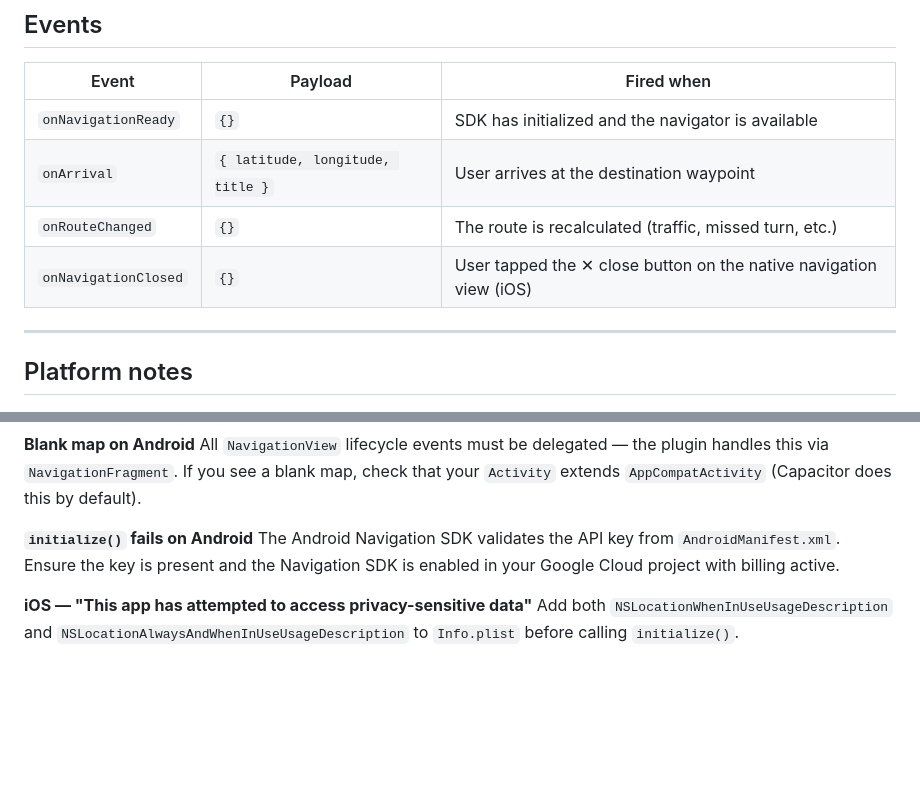
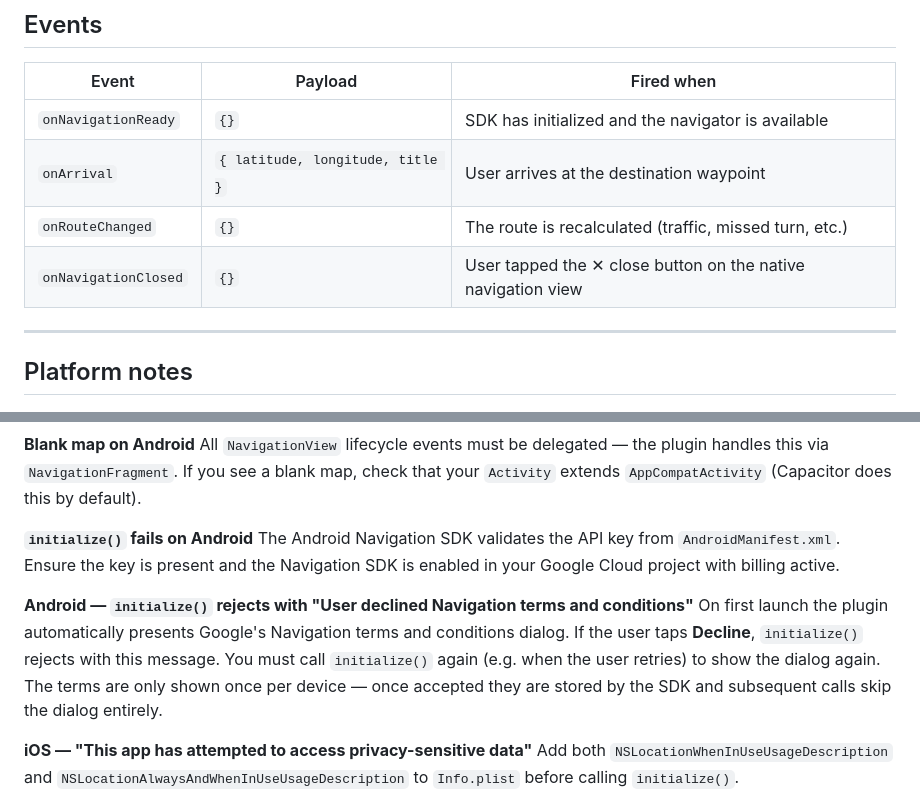
Before and after one commit to Aurora-Systems/capacitor-google-navigation, a Markdown page: README.md, 2 parts joined by grey strips. Rendered like a GitHub page; blank space fills up the shorter version.

Commit message:
update documentation

```diff
--- a/README.md
+++ b/README.md
@@ -495,7 +495,7 @@ Remove all listeners
 | `onNavigationReady` | `{}` | SDK has initialized and the navigator is available |
 | `onArrival` | `{ latitude, longitude, title }` | User arrives at the destination waypoint |
 | `onRouteChanged` | `{}` | The route is recalculated (traffic, missed turn, etc.) |
-| `onNavigationClosed` | `{}` | User tapped the ✕ close button on the native navigation view (iOS) |
+| `onNavigationClosed` | `{}` | User tapped the ✕ close button on the native navigation view |
 
 ---
 
@@ -523,6 +523,9 @@ All `NavigationView` lifecycle events must be delegated — the plugin handles t
 
 **`initialize()` fails on Android**
 The Android Navigation SDK validates the API key from `AndroidManifest.xml`. Ensure the key is present and the Navigation SDK is enabled in your Google Cloud project with billing active.
+
+**Android — `initialize()` rejects with "User declined Navigation terms and conditions"**
+On first launch the plugin automatically presents Google's Navigation terms and conditions dialog. If the user taps **Decline**, `initialize()` rejects with this message. You must call `initialize()` again (e.g. when the user retries) to show the dialog again. The terms are only shown once per device — once accepted they are stored by the SDK and subsequent calls skip the dialog entirely.
 
 **iOS — "This app has attempted to access privacy-sensitive data"**
 Add both `NSLocationWhenInUseUsageDescription` and `NSLocationAlwaysAndWhenInUseUsageDescription` to `Info.plist` before calling `initialize()`.
```
